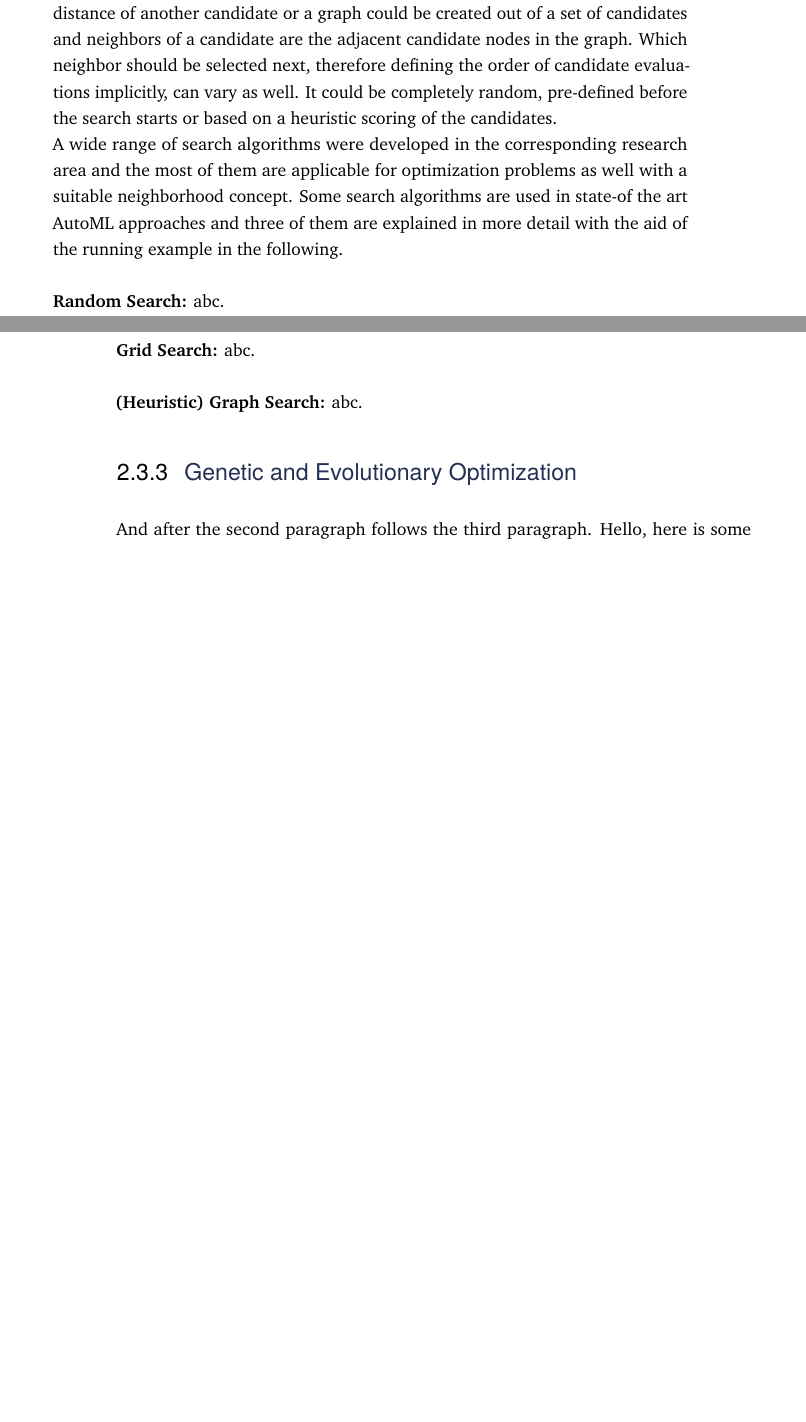
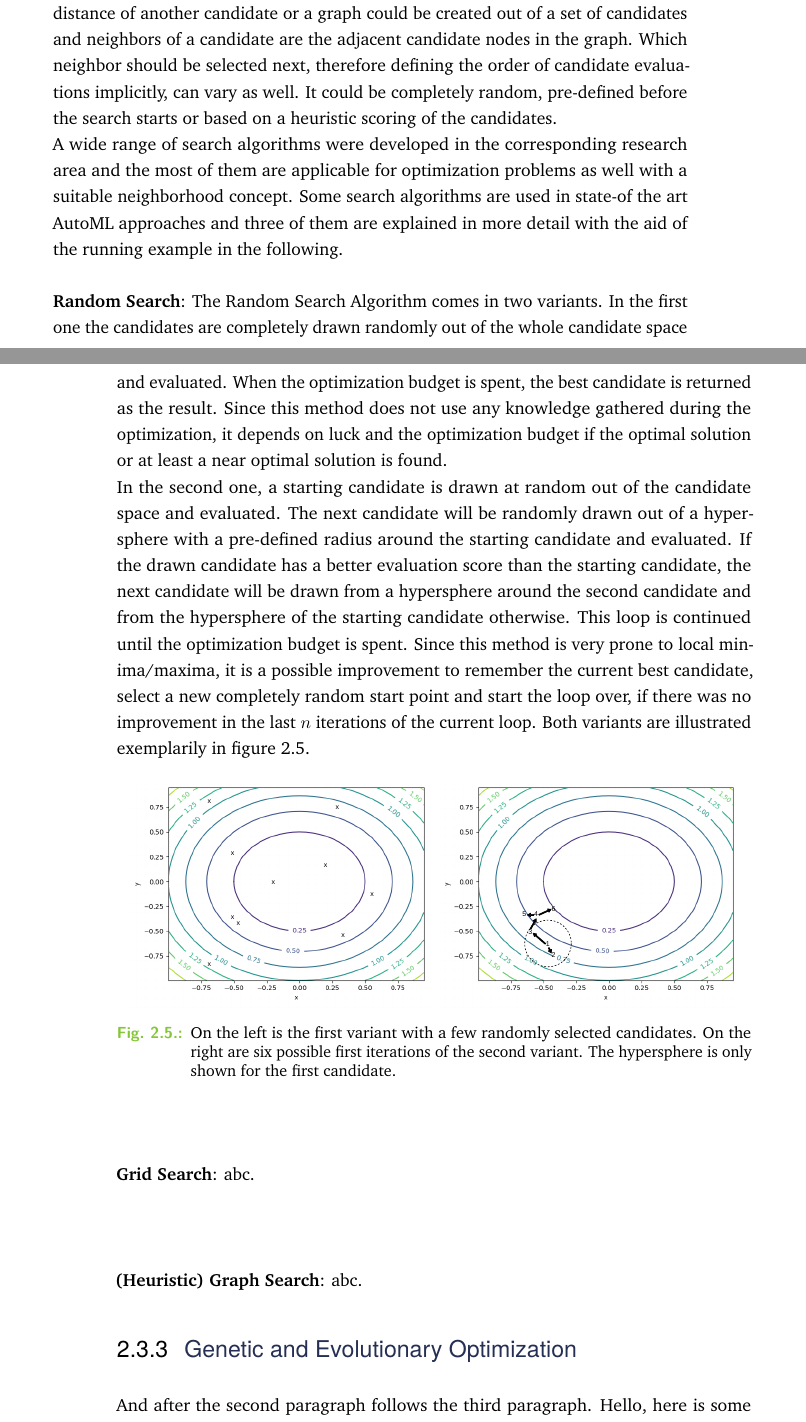
Before and after one commit to Berberer/master-thesis, a LaTeX thesis (main.tex, which reads content/chapter-2-theory.tex): two parts of pages 24 and 25 of 72, joined at a grey line, cut so that both start at the same text, the shorter picture padded with empty space. Compiled offline with pdfLaTeX.

Commit message:
Explained random search

```diff
--- a/content/chapter-2-theory.tex
+++ b/content/chapter-2-theory.tex
@@ -250,11 +250,32 @@ It could be completely random, pre-defined before the search starts or based on
 A wide range of search algorithms were developed in the corresponding research area and the most of them are applicable for optimization problems as well with a suitable neighborhood concept.
 Some search algorithms are used in state-of the art AutoML approaches and three of them are explained in more detail with the aid of the running example in the following.\newline
 \newline
-\textbf{Random Search:} abc.\newline
+\textbf{Random Search}: The Random Search Algorithm comes in two variants.
+In the first one the candidates are completely drawn randomly out of the whole candidate space and evaluated.
+When the optimization budget is spent, the best candidate is returned as the result.
+Since this method does not use any knowledge gathered during the optimization, it depends on luck and the optimization budget if the optimal solution or at least a near optimal solution is found.\newline
+In the second one, a starting candidate is drawn at random out of the candidate space and evaluated.
+The next candidate will be randomly drawn out of a hypersphere with a pre-defined radius around the starting candidate and evaluated.
+If the drawn candidate has a better evaluation score than the starting candidate, the next candidate will be drawn from a hypersphere around the second candidate and from the hypersphere of the starting candidate otherwise.
+This loop is continued until the optimization budget is spent. Since this method is very prone to local minima/maxima, it is a possible improvement to remember the current best candidate, select a new completely random start point and start the loop over, if there was no improvement in the last $n$ iterations of the current loop.
+Both variants are illustrated exemplarily in figure~\ref{fig:theory:random-search}.
+\begin{figure}[ht!]
+    \centering
+    \begin{subfigure}{0.48\textwidth}
+        \includegraphics[width=\textwidth]{gfx/Figures/Theory/RandomSearch.pdf}
+    \end{subfigure}
+    \begin{subfigure}{0.48\textwidth}
+        \includegraphics[width=\textwidth]{gfx/Figures/Theory/RandomSearchHypersphere.pdf}
+    \end{subfigure}
+\caption{On the left is the first variant with a few randomly selected candidates. On the right are six possible first iterations of the second variant. The hypersphere is only shown for the first candidate.}
+\label{fig:theory:random-search}
+\end{figure}
 \newline
-\textbf{Grid Search:} abc.\newline
+
+\textbf{Grid Search}: abc.\newline
 \newline
-\textbf{(Heuristic) Graph Search:} abc.
+
+\textbf{(Heuristic) Graph Search}: abc.
 
 \subsection{Genetic and Evolutionary Optimization}
 \label{sec:theory:optimization:genetic}
```
Also changed, not shown: gfx/Figures/Theory/AutoMLTool.pdf (renamed from gfx/Figures/AutoMLTool.pdf), gfx/Figures/Theory/ComplexPipeline.pdf (renamed from gfx/Figures/ComplexPipeline.pdf), gfx/Figures/Theory/OptimizationTargetFunctionContour.png (renamed from gfx/Figures/Optimization_Target_Function_Contour.png), gfx/Figures/Theory/RandomSearch.pdf (added), gfx/Figures/Theory/RandomSearchHypersphere.pdf (added), content/chapter-2-theory.tex (6 more changed lines), 6 other files.
